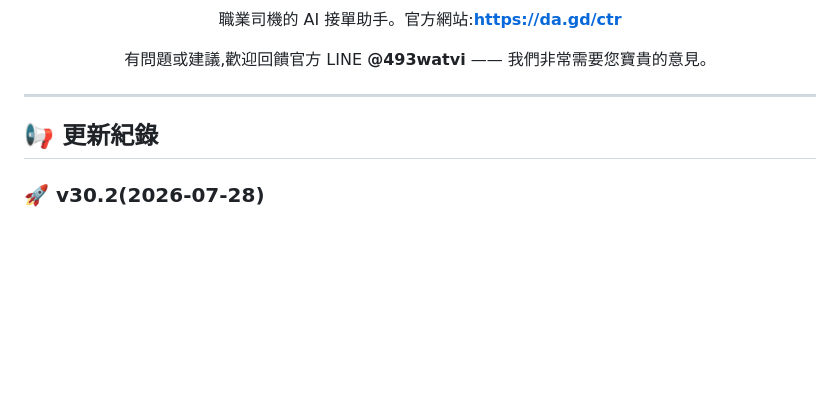
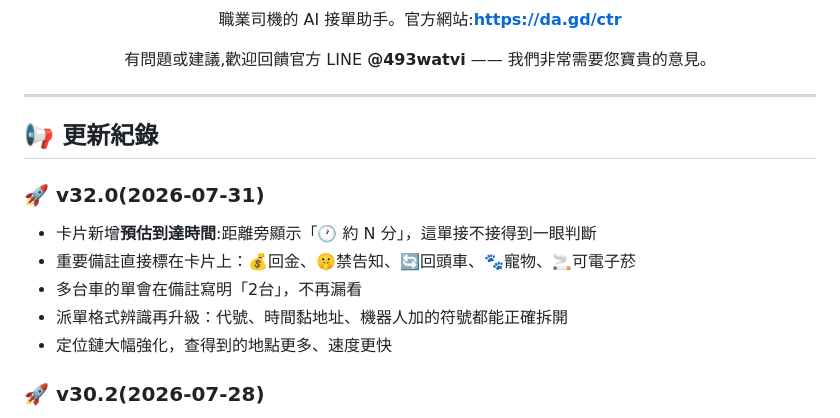
Before and after one commit to s878787-code/line-trip_web, a Markdown page: README.md, the part around the change. Drawn GitHub-style; blank space fills up the shorter version.

Commit message:
更新紀錄 +v32.0(ETA 預估到達時間/重點備註標籤/台數/格式辨識升級/定位鏈強化)

```diff
--- a/README.md
+++ b/README.md
@@ -21,6 +21,13 @@
 - 一句話說明這次更新對司機的好處
 - 有第二點就再加一行
 -->
+### 🚀 v32.0(2026-07-31)
+- 卡片新增**預估到達時間**:距離旁顯示「🕐 約 N 分」，這單接不接得到一眼判斷
+- 重要備註直接標在卡片上：💰回金、🤫禁告知、🔄回頭車、🐾寵物、🚬可電子菸
+- 多台車的單會在備註寫明「2台」，不再漏看
+- 派單格式辨識再升級：代號、時間黏地址、機器人加的符號都能正確拆開
+- 定位鏈大幅強化，查得到的地點更多、速度更快
+
 ### 🚀 v30.2(2026-07-28)
 - 車卡右上角新增 ✕：不想接的單點掉，10 分鐘內不再重複跳出
 - 篩選新增「只看幾小時內的預約單」：蹲即時單不再被遠期預約洗版
```
